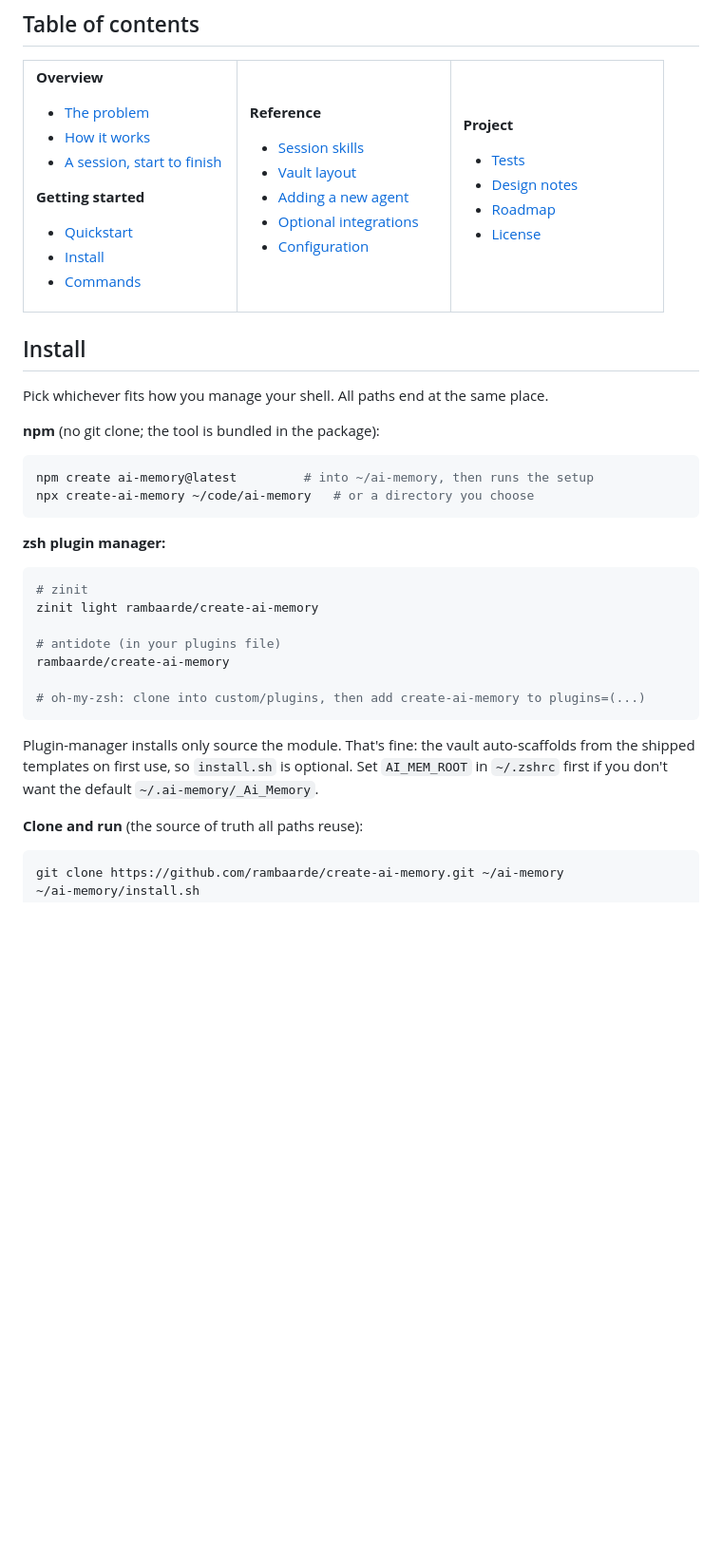
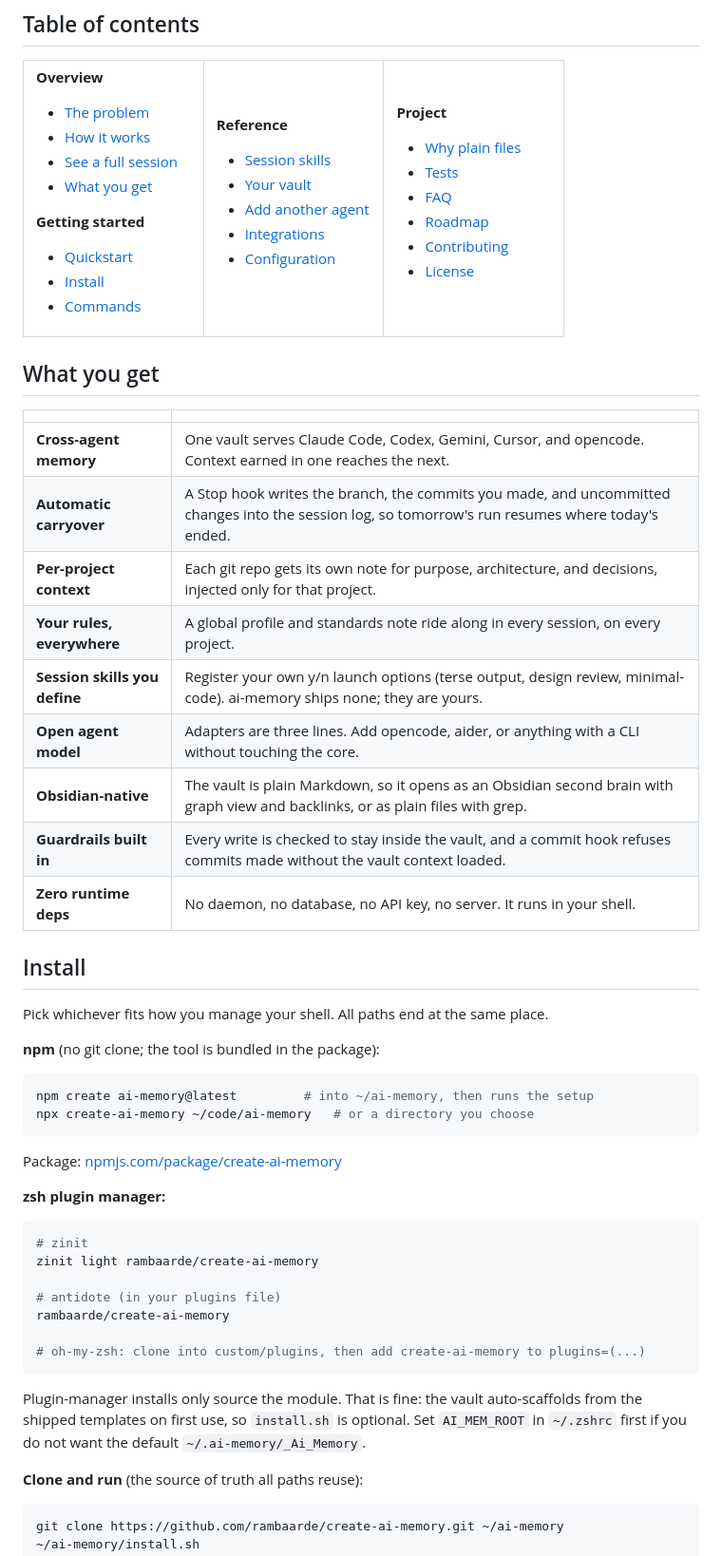
Before and after one commit to rambaarde/create-ai-memory, a Markdown page: README.md, the part around one of its changes. Shown at 95% size. Rendered like a GitHub page; blank space fills up the shorter version.

````diff
--- a/README.md
+++ b/README.md
@@ -124,7 +135,8 @@ off last time.
 
 - [The problem](#the-problem)
 - [How it works](#how-it-works)
-- [A session, start to finish](#a-session-start-to-finish)
+- [See a full session](#see-a-full-session)
+- [What you get](#what-you-get)
 
 **Getting started**
 
@@ -138,9 +150,9 @@ off last time.
 **Reference**
 
 - [Session skills](#session-skills-optional)
-- [Vault layout](#vault-layout)
-- [Adding a new agent](#adding-a-new-agent)
-- [Optional integrations](#optional-integrations)
+- [Your vault](#your-vault)
+- [Add another agent](#add-another-agent)
+- [Integrations](#integrations)
 - [Configuration](#configuration)
 
 </td>
@@ -148,14 +160,30 @@ off last time.
 
 **Project**
 
+- [Why plain files](#why-plain-files)
 - [Tests](#tests)
-- [Design notes](#design-notes)
+- [FAQ](#faq)
 - [Roadmap](#roadmap)
+- [Contributing](#contributing)
 - [License](#license)
 
 </td>
 </tr>
 </table>
+
+## What you get
+
+| | |
+|---|---|
+| **Cross-agent memory** | One vault serves Claude Code, Codex, Gemini, Cursor, and opencode. Context earned in one reaches the next. |
+| **Automatic carryover** | A Stop hook writes the branch, the commits you made, and uncommitted changes into the session log, so tomorrow's run resumes where today's ended. |
+| **Per-project context** | Each git repo gets its own note for purpose, architecture, and decisions, injected only for that project. |
+| **Your rules, everywhere** | A global profile and standards note ride along in every session, on every project. |
+| **Session skills you define** | Register your own y/n launch options (terse output, design review, minimal-code). ai-memory ships none; they are yours. |
+| **Open agent model** | Adapters are three lines. Add opencode, aider, or anything with a CLI without touching the core. |
+| **Obsidian-native** | The vault is plain Markdown, so it opens as an Obsidian second brain with graph view and backlinks, or as plain files with grep. |
+| **Guardrails built in** | Every write is checked to stay inside the vault, and a commit hook refuses commits made without the vault context loaded. |
+| **Zero runtime deps** | No daemon, no database, no API key, no server. It runs in your shell. |
 
 ## Install
 
@@ -167,6 +195,8 @@ Pick whichever fits how you manage your shell. All paths end at the same place.
 npm create ai-memory@latest         # into ~/ai-memory, then runs the setup
 npx create-ai-memory ~/code/ai-memory   # or a directory you choose
 ```
+
+Package: [npmjs.com/package/create-ai-memory](https://www.npmjs.com/package/create-ai-memory)
 
 **zsh plugin manager:**
 
@@ -180,9 +210,9 @@ rambaarde/create-ai-memory
 # oh-my-zsh: clone into custom/plugins, then add create-ai-memory to plugins=(...)
 ```
 
-Plugin-manager installs only source the module. That's fine: the vault
+Plugin-manager installs only source the module. That is fine: the vault
 auto-scaffolds from the shipped templates on first use, so `install.sh` is
-optional. Set `AI_MEM_ROOT` in `~/.zshrc` first if you don't want the default
+optional. Set `AI_MEM_ROOT` in `~/.zshrc` first if you do not want the default
 `~/.ai-memory/_Ai_Memory`.
 
 **Clone and run** (the source of truth all paths reuse):
````
Also changed, not shown: other parts of README.md (+96 -34 lines).
